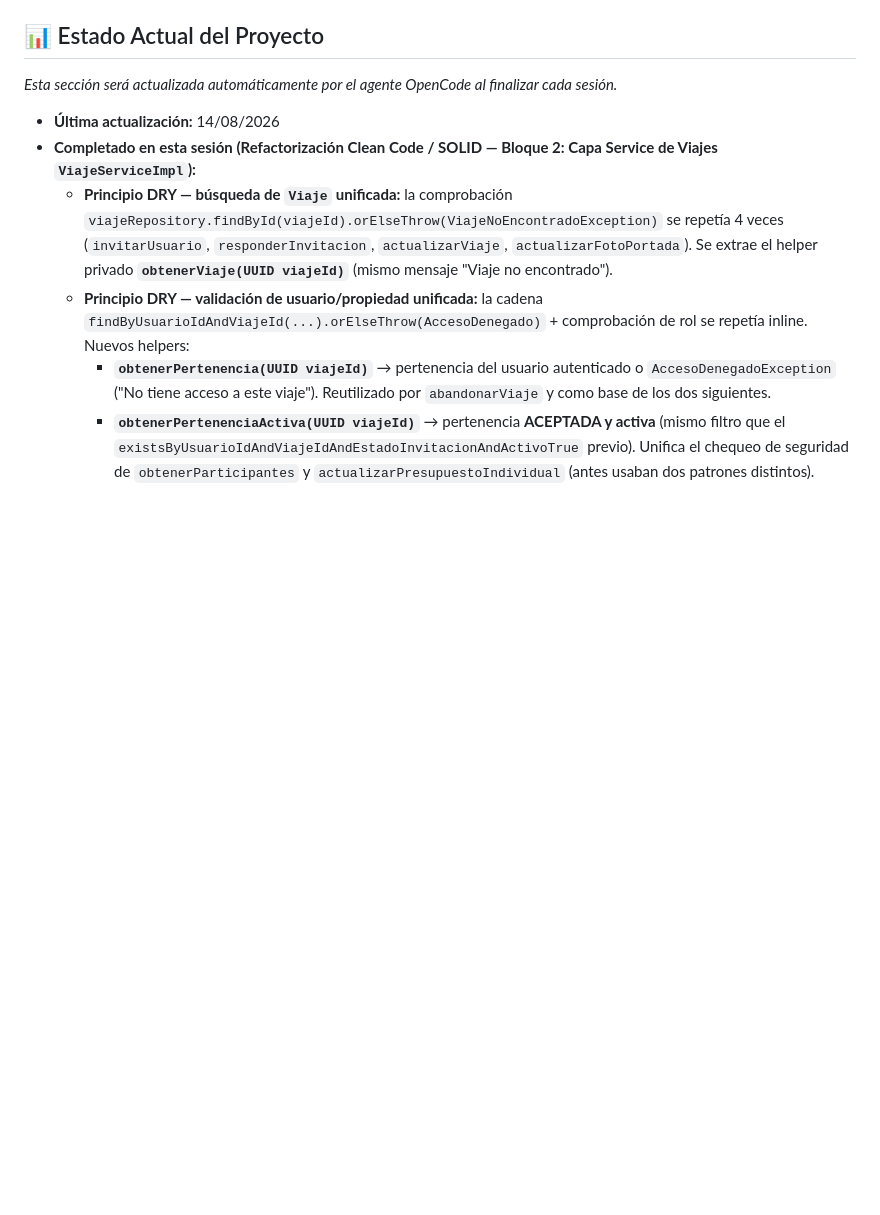
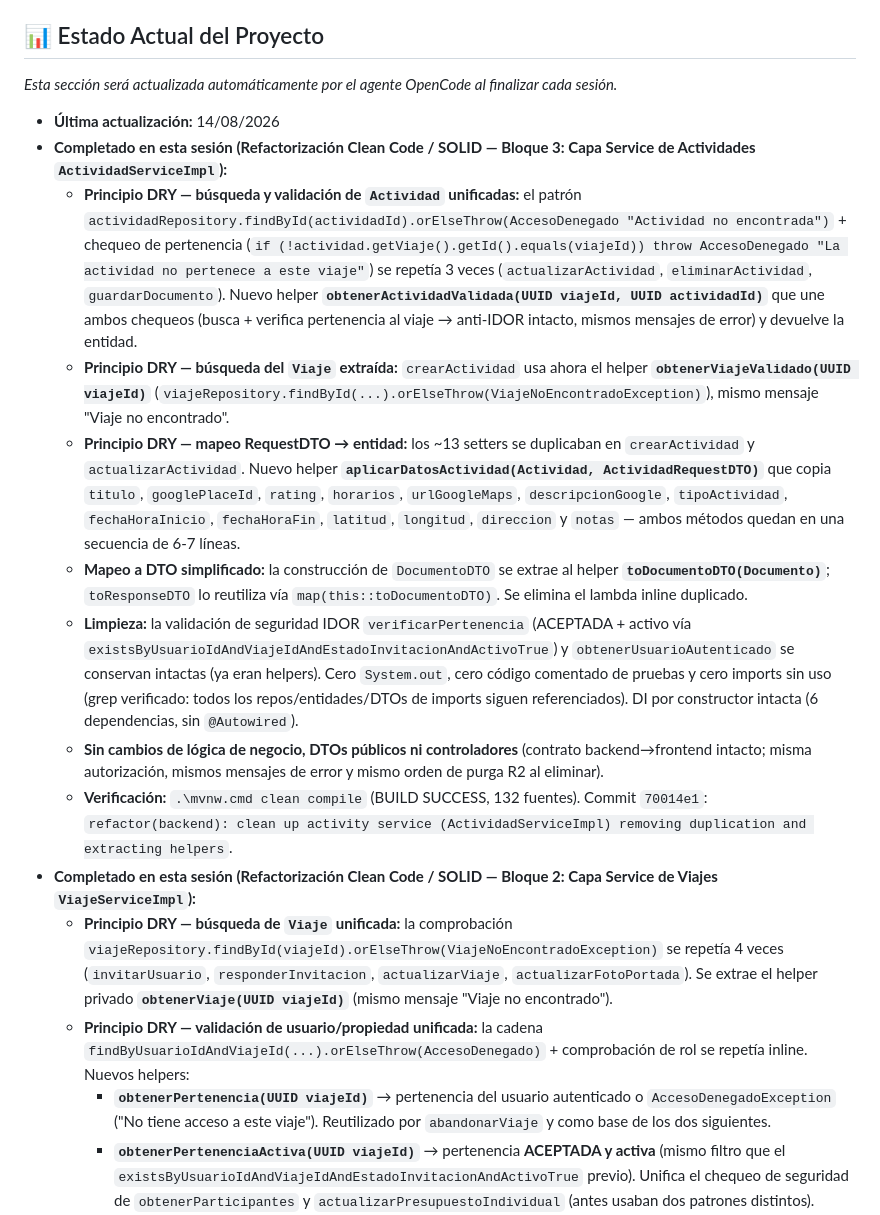
Before and after one commit to JMCode91/viajes-app, a Markdown page: backend/AGENTS.md, the part around the change. Rendered like a GitHub page; blank space fills up the shorter version.

Commit message:
docs(backend): update AGENTS.md with ActividadServiceImpl refactor session entry (Bloque 3)

```diff
--- a/backend/AGENTS.md
+++ b/backend/AGENTS.md
@@ -46,6 +46,14 @@ Desarrollo de una aplicación web de gestión integral de viajes enfocada estric
 *Esta sección será actualizada automáticamente por el agente OpenCode al finalizar cada sesión.*
 
 - **Última actualización:** 14/08/2026
+- **Completado en esta sesión (Refactorización Clean Code / SOLID — Bloque 3: Capa Service de Actividades `ActividadServiceImpl`):**
+  - **Principio DRY — búsqueda y validación de `Actividad` unificadas:** el patrón `actividadRepository.findById(actividadId).orElseThrow(AccesoDenegado "Actividad no encontrada")` + chequeo de pertenencia (`if (!actividad.getViaje().getId().equals(viajeId)) throw AccesoDenegado "La actividad no pertenece a este viaje"`) se repetía 3 veces (`actualizarActividad`, `eliminarActividad`, `guardarDocumento`). Nuevo helper **`obtenerActividadValidada(UUID viajeId, UUID actividadId)`** que une ambos chequeos (busca + verifica pertenencia al viaje → anti-IDOR intacto, mismos mensajes de error) y devuelve la entidad.
+  - **Principio DRY — búsqueda del `Viaje` extraída:** `crearActividad` usa ahora el helper **`obtenerViajeValidado(UUID viajeId)`** (`viajeRepository.findById(...).orElseThrow(ViajeNoEncontradoException)`), mismo mensaje "Viaje no encontrado".
+  - **Principio DRY — mapeo RequestDTO → entidad:** los ~13 setters se duplicaban en `crearActividad` y `actualizarActividad`. Nuevo helper **`aplicarDatosActividad(Actividad, ActividadRequestDTO)`** que copia `titulo`, `googlePlaceId`, `rating`, `horarios`, `urlGoogleMaps`, `descripcionGoogle`, `tipoActividad`, `fechaHoraInicio`, `fechaHoraFin`, `latitud`, `longitud`, `direccion` y `notas` — ambos métodos quedan en una secuencia de 6-7 líneas.
+  - **Mapeo a DTO simplificado:** la construcción de `DocumentoDTO` se extrae al helper **`toDocumentoDTO(Documento)`**; `toResponseDTO` lo reutiliza vía `map(this::toDocumentoDTO)`. Se elimina el lambda inline duplicado.
+  - **Limpieza:** la validación de seguridad IDOR `verificarPertenencia` (ACEPTADA + activo vía `existsByUsuarioIdAndViajeIdAndEstadoInvitacionAndActivoTrue`) y `obtenerUsuarioAutenticado` se conservan intactas (ya eran helpers). Cero `System.out`, cero código comentado de pruebas y cero imports sin uso (grep verificado: todos los repos/entidades/DTOs de imports siguen referenciados). DI por constructor intacta (6 dependencias, sin `@Autowired`).
+  - **Sin cambios de lógica de negocio, DTOs públicos ni controladores** (contrato backend→frontend intacto; misma autorización, mismos mensajes de error y mismo orden de purga R2 al eliminar).
+  - **Verificación:** `.\mvnw.cmd clean compile` (BUILD SUCCESS, 132 fuentes). Commit `70014e1`: `refactor(backend): clean up activity service (ActividadServiceImpl) removing duplication and extracting helpers`.
 - **Completado en esta sesión (Refactorización Clean Code / SOLID — Bloque 2: Capa Service de Viajes `ViajeServiceImpl`):**
   - **Principio DRY — búsqueda de `Viaje` unificada:** la comprobación `viajeRepository.findById(viajeId).orElseThrow(ViajeNoEncontradoException)` se repetía 4 veces (`invitarUsuario`, `responderInvitacion`, `actualizarViaje`, `actualizarFotoPortada`). Se extrae el helper privado **`obtenerViaje(UUID viajeId)`** (mismo mensaje "Viaje no encontrado").
   - **Principio DRY — validación de usuario/propiedad unificada:** la cadena `findByUsuarioIdAndViajeId(...).orElseThrow(AccesoDenegado)` + comprobación de rol se repetía inline. Nuevos helpers:
```
